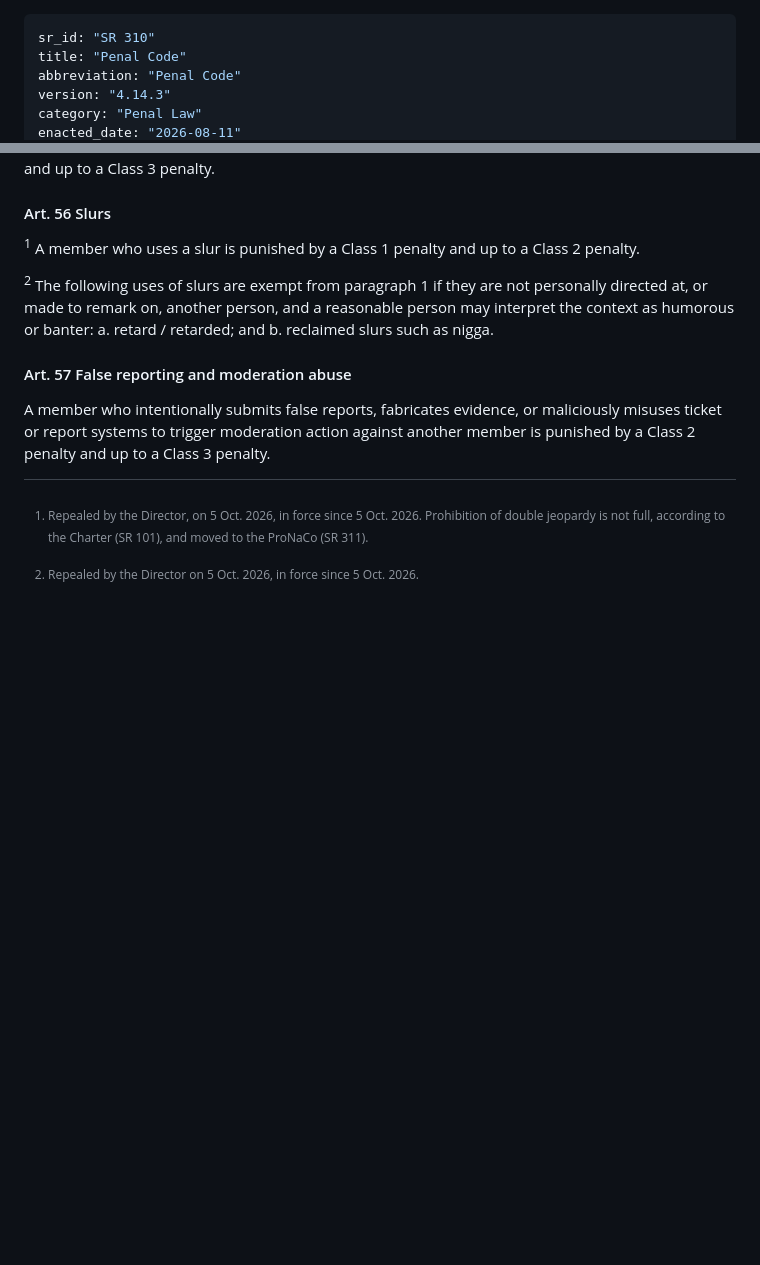
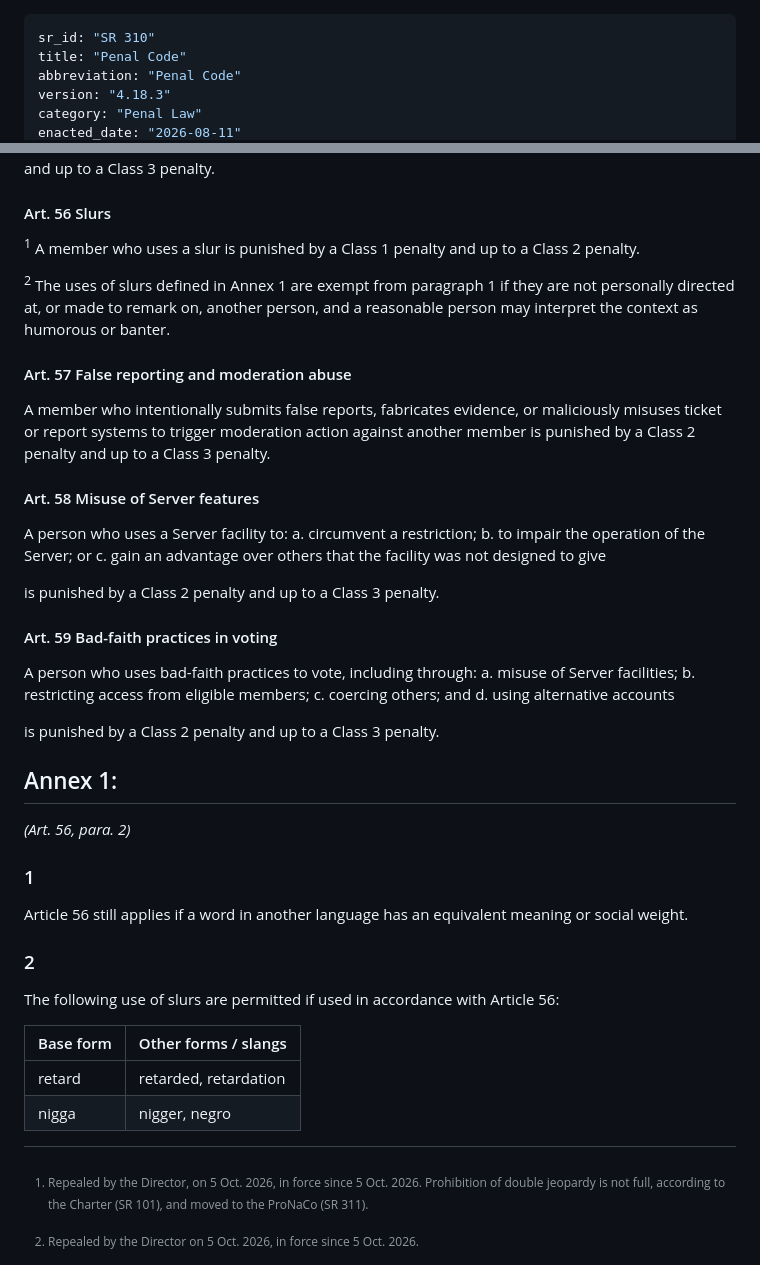
Before and after one commit to Nirleka-Studio/discord-lex, a Markdown page: sr/3-penal/310-penal-code.md, 2 parts joined by grey strips. Drawn GitHub-style; blank space fills up the shorter version.

Commit message:
amend(SR 310): amendment

```diff
--- a/sr/3-penal/310-penal-code.md
+++ b/sr/3-penal/310-penal-code.md
@@ -2,6 +2,6 @@
 sr_id: "SR 310"
 title: "Penal Code"
 abbreviation: "Penal Code"
-version: "4.14.3"
+version: "4.18.3"
 category: "Penal Law"
 enacted_date: "2026-08-11"
@@ -390,12 +390,41 @@ A member who insults, demeans, or asserts superiority over another natural perso
 #### Art. 56 Slurs
 <sup>1</sup> A member who uses a slur is punished by a Class 1 penalty and up to a Class 2 penalty.
 
-<sup>2</sup> The following uses of slurs are exempt from paragraph 1 if they are not personally directed at, or made to remark on, another person, and a reasonable person may interpret the context as humorous or banter:
-a. retard / retarded; and
-b. reclaimed slurs such as nigga.
+<sup>2</sup> The uses of slurs defined in Annex 1 are exempt from paragraph 1 if they are not personally directed at, or made to remark on, another person, and a reasonable person may interpret the context as humorous or banter.
 
 #### Art. 57 False reporting and moderation abuse
 A member who intentionally submits false reports, fabricates evidence, or maliciously misuses ticket or report systems to trigger moderation action against another member is punished by a Class 2 penalty and up to a Class 3 penalty.
+
+#### Art. 58 Misuse of Server features
+A person who uses a Server facility to:
+a. circumvent a restriction;
+b. to impair the operation of the Server; or
+c. gain an advantage over others that the facility was not designed to give
+
+is punished by a Class 2 penalty and up to a Class 3 penalty.
+
+#### Art. 59 Bad-faith practices in voting
+A person who uses bad-faith practices to vote, including through:
+a. misuse of Server facilities;
+b. restricting access from eligible members;
+c. coercing others; and
+d. using alternative accounts
+
+is punished by a Class 2 penalty and up to a Class 3 penalty.
+
+## Annex 1:
+*(Art. 56, para. 2)*
+
+### 1
+Article 56 still applies if a word in another language has an equivalent meaning or social weight.
+
+### 2
+The following use of slurs are permitted if used in accordance with Article 56:
+
+| Base form | Other forms / slangs  |
+|-----------|-----------------------|
+| retard    | retarded, retardation |
+| nigga     | nigger, negro         |
 
 [^1]: Adopted unilaterally by The Director on 19 June 2026, in force since 19 June 2026.
 [^2]: Adopted based on a majority vote (Ref. No. 3) initiated on 6 Sept. 2026, in force since 10 Sept. 2026.
```
Also changed, not shown: other parts of sr/3-penal/310-penal-code.md (+1 -1 lines).
